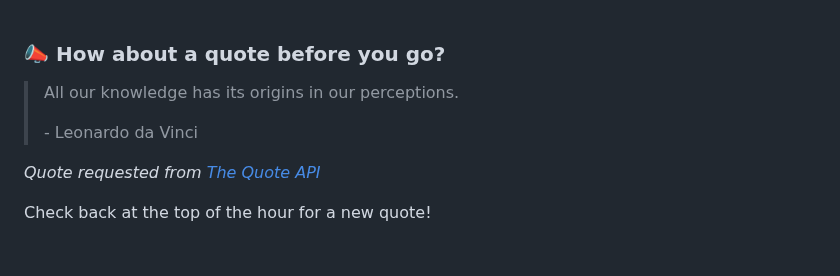
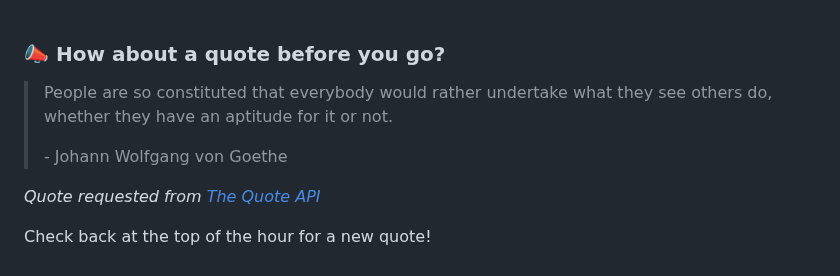
Before and after one commit to brandonperfetti/brandonperfetti, a Markdown page: README.md, the part around the change. Drawn GitHub-style.

Commit message:
[Automated] README updated with new quote!

```diff
--- a/README.md
+++ b/README.md
@@ -167,9 +167,9 @@ My auto-generated
 
 ### 📣 How about a quote before you go?
 
-> All our knowledge has its origins in our perceptions.
+> People are so constituted that everybody would rather undertake what they see others do, whether they have an aptitude for it or not.
 >
-> <p>- Leonardo da Vinci</p>
+> <p>- Johann Wolfgang von Goethe</p>
 
 _Quote requested from [The Quote API](https://api.quotable.io/random)_
 
```
